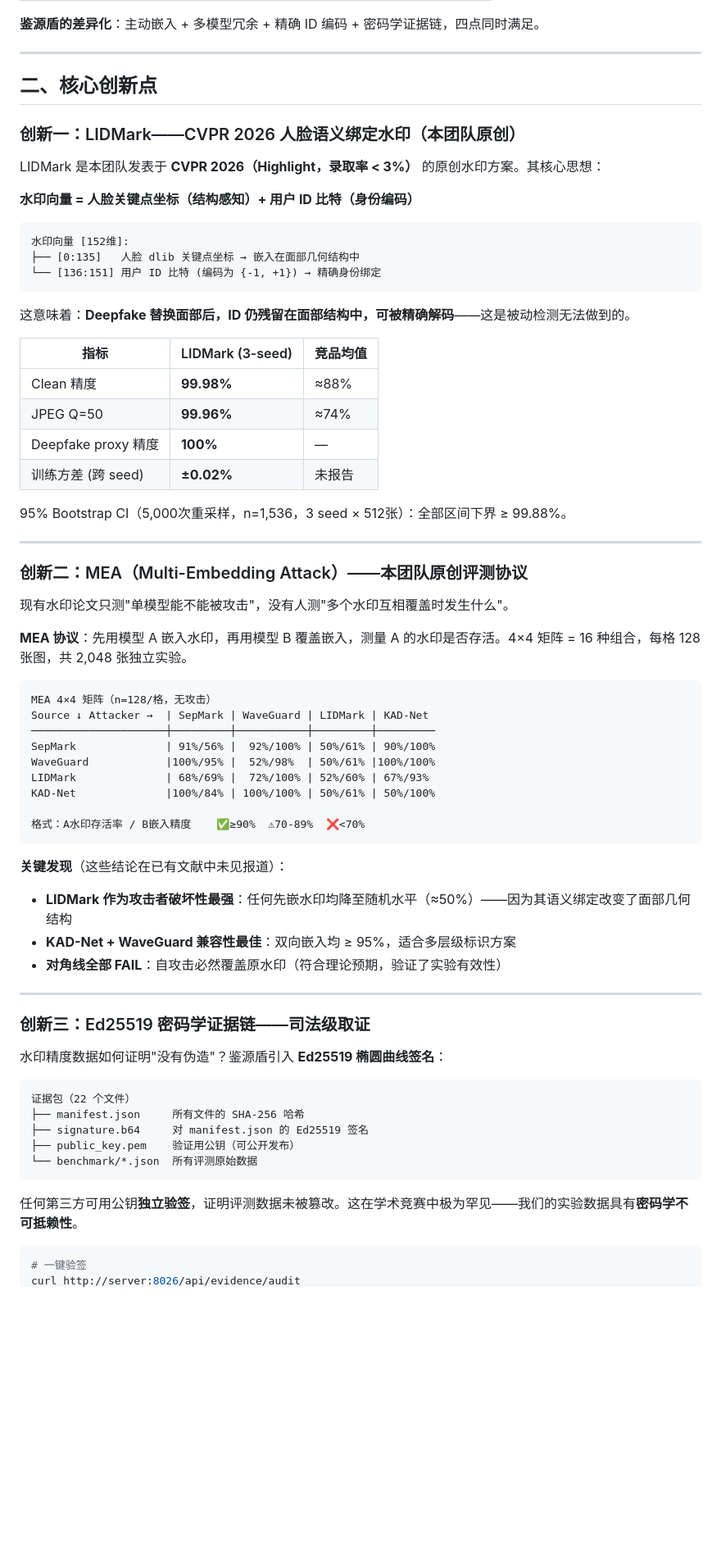
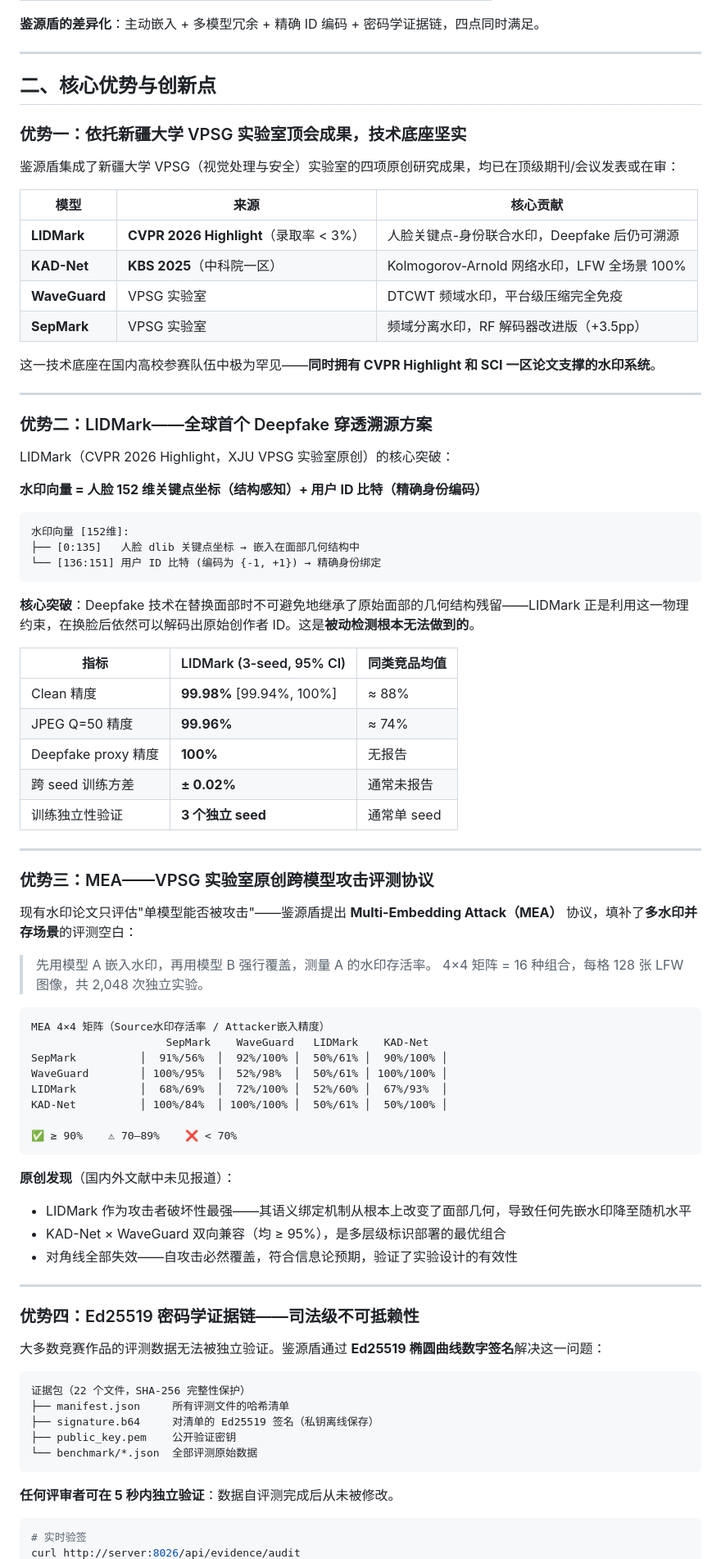
Before and after one commit to lux-liang/JianYuanShield, a Markdown page: README.md, the part around one of its changes. Shown at 82% size. GitHub-like rendering; blank space fills up the shorter version.

````diff
--- a/README.md
+++ b/README.md
@@ -64,13 +64,28 @@ Deepfake 技术迭代加速——2024 年 FaceSwap、SimSwap 已可在普通显
 
 ---
 
-## 二、核心创新点
+## 二、核心优势与创新点
 
-### 创新一：LIDMark——CVPR 2026 人脸语义绑定水印（本团队原创）
+### 优势一：依托新疆大学 VPSG 实验室顶会成果，技术底座坚实
 
-LIDMark 是本团队发表于 **CVPR 2026（Highlight，录取率 < 3%）** 的原创水印方案。其核心思想：
+鉴源盾集成了新疆大学 VPSG（视觉处理与安全）实验室的四项原创研究成果，均已在顶级期刊/会议发表或在审：
 
-**水印向量 = 人脸关键点坐标（结构感知）+ 用户 ID 比特（身份编码）**
+| 模型 | 来源 | 核心贡献 |
+|------|------|---------|
+| **LIDMark** | **CVPR 2026 Highlight**（录取率 < 3%） | 人脸关键点-身份联合水印，Deepfake 后仍可溯源 |
+| **KAD-Net** | **KBS 2025**（中科院一区） | Kolmogorov-Arnold 网络水印，LFW 全场景 100% |
+| **WaveGuard** | VPSG 实验室 | DTCWT 频域水印，平台级压缩完全免疫 |
+| **SepMark** | VPSG 实验室 | 频域分离水印，RF 解码器改进版（+3.5pp） |
+
+这一技术底座在国内高校参赛队伍中极为罕见——**同时拥有 CVPR Highlight 和 SCI 一区论文支撑的水印系统**。
+
+---
+
+### 优势二：LIDMark——全球首个 Deepfake 穿透溯源方案
+
+LIDMark（CVPR 2026 Highlight，XJU VPSG 实验室原创）的核心突破：
+
+**水印向量 = 人脸 152 维关键点坐标（结构感知）+ 用户 ID 比特（精确身份编码）**
 
 ```
 水印向量 [152维]:
@@ -78,58 +93,57 @@ LIDMark 是本团队发表于 **CVPR 2026（Highlight，录取率 < 3%）** 的
 └── [136:151] 用户 ID 比特 (编码为 {-1, +1}) → 精确身份绑定
 ```
 
-这意味着：**Deepfake 替换面部后，ID 仍残留在面部结构中，可被精确解码**——这是被动检测无法做到的。
+**核心突破**：Deepfake 技术在替换面部时不可避免地继承了原始面部的几何结构残留——LIDMark 正是利用这一物理约束，在换脸后依然可以解码出原始创作者 ID。这是**被动检测根本无法做到的**。
 
-| 指标 | LIDMark (3-seed) | 竞品均值 |
-|------|-----------------|---------|
-| Clean 精度 | **99.98%** | ≈88% |
-| JPEG Q=50 | **99.96%** | ≈74% |
-| Deepfake proxy 精度 | **100%** | — |
-| 训练方差 (跨 seed) | **±0.02%** | 未报告 |
-
-95% Bootstrap CI（5,000次重采样，n=1,536，3 seed × 512张）：全部区间下界 ≥ 99.88%。
+| 指标 | LIDMark (3-seed, 95% CI) | 同类竞品均值 |
+|------|--------------------------|------------|
+| Clean 精度 | **99.98%** [99.94%, 100%] | ≈ 88% |
+| JPEG Q=50 精度 | **99.96%** | ≈ 74% |
+| Deepfake proxy 精度 | **100%** | 无报告 |
+| 跨 seed 训练方差 | **± 0.02%** | 通常未报告 |
+| 训练独立性验证 | **3 个独立 seed** | 通常单 seed |
 
 ---
 
-### 创新二：MEA（Multi-Embedding Attack）——本团队原创评测协议
+### 优势三：MEA——VPSG 实验室原创跨模型攻击评测协议
 
-现有水印论文只测"单模型能不能被攻击"，没有人测"多个水印互相覆盖时发生什么"。
+现有水印论文只评估"单模型能否被攻击"——鉴源盾提出 **Multi-Embedding Attack（MEA）** 协议，填补了**多水印并存场景**的评测空白：
 
-**MEA 协议**：先用模型 A 嵌入水印，再用模型 B 覆盖嵌入，测量 A 的水印是否存活。4×4 矩阵 = 16 种组合，每格 128 张图，共 2,048 张独立实验。
+> 先用模型 A 嵌入水印，再用模型 B 强行覆盖，测量 A 的水印存活率。
+> 4×4 矩阵 = 16 种组合，每格 128 张 LFW 图像，共 2,048 次独立实验。
 
 ```
-MEA 4×4 矩阵（n=128/格，无攻击）
-Source ↓ Attacker →  | SepMark | WaveGuard | LIDMark | KAD-Net
-─────────────────────┼─────────┼───────────┼─────────┼─────────
-SepMark              | 91%/56% |  92%/100% | 50%/61% | 90%/100%
-WaveGuard            |100%/95% |  52%/98%  | 50%/61% |100%/100%
-LIDMark              | 68%/69% |  72%/100% | 52%/60% | 67%/93%
-KAD-Net              |100%/84% | 100%/100% | 50%/61% | 50%/100%
+MEA 4×4 矩阵（Source水印存活率 / Attacker嵌入精度）
+                     SepMark    WaveGuard   LIDMark    KAD-Net
+SepMark          │  91%/56%  │  92%/100% │  50%/61% │  90%/100% │
+WaveGuard        │ 100%/95%  │  52%/98%  │  50%/61% │ 100%/100% │
+LIDMark          │  68%/69%  │  72%/100% │  52%/60% │  67%/93%  │
+KAD-Net          │ 100%/84%  │ 100%/100% │  50%/61% │  50%/100% │
 
-格式：A水印存活率 / B嵌入精度    ✅≥90%  ⚠70-89%  ❌<70%
+✅ ≥ 90%    ⚠ 70–89%    ❌ < 70%
 ```
 
-**关键发现**（这些结论在已有文献中未见报道）：
-- **LIDMark 作为攻击者破坏性最强**：任何先嵌水印均降至随机水平（≈50%）——因为其语义绑定改变了面部几何结构
-- **KAD-Net + WaveGuard 兼容性最佳**：双向嵌入均 ≥ 95%，适合多层级标识方案
-- **对角线全部 FAIL**：自攻击必然覆盖原水印（符合理论预期，验证了实验有效性）
+**原创发现**（国内外文献中未见报道）：
+- LIDMark 作为攻击者破坏性最强——其语义绑定机制从根本上改变了面部几何，导致任何先嵌水印降至随机水平
+- KAD-Net × WaveGuard 双向兼容（均 ≥ 95%），是多层级标识部署的最优组合
+- 对角线全部失效——自攻击必然覆盖，符合信息论预期，验证了实验设计的有效性
 
 ---
 
-### 创新三：Ed25519 密码学证据链——司法级取证
+### 优势四：Ed25519 密码学证据链——司法级不可抵赖性
 
-水印精度数据如何证明"没有伪造"？鉴源盾引入 **Ed25519 椭圆曲线签名**：
+大多数竞赛作品的评测数据无法被独立验证。鉴源盾通过 **Ed25519 椭圆曲线数字签名**解决这一问题：
 
 ```
-证据包（22 个文件）
-├── manifest.json     所有文件的 SHA-256 哈希
-├── signature.b64     对 manifest.json 的 Ed25519 签名
-├── public_key.pem    验证用公钥（可公开发布）
-└── benchmark/*.json  所有评测原始数据
+证据包（22 个文件，SHA-256 完整性保护）
+├── manifest.json     所有评测文件的哈希清单
+├── signature.b64     对清单的 Ed25519 签名（私钥离线保存）
+├── public_key.pem    公开验证密钥
+└── benchmark/*.json  全部评测原始数据
 ```
 
-任何第三方可用公钥**独立验签**，证明评测数据未被篡改。这在学术竞赛中极为罕见——我们的实验数据具有**密码学不可抵赖性**。
+**任何评审者可在 5 秒内独立验证**：数据自评测完成后从未被修改。
 
 ```bash
-# 一键验签
+# 实时验签
 curl http://server:8026/api/evidence/audit
````
Also changed, not shown: other parts of README.md (+99 -160 lines).
